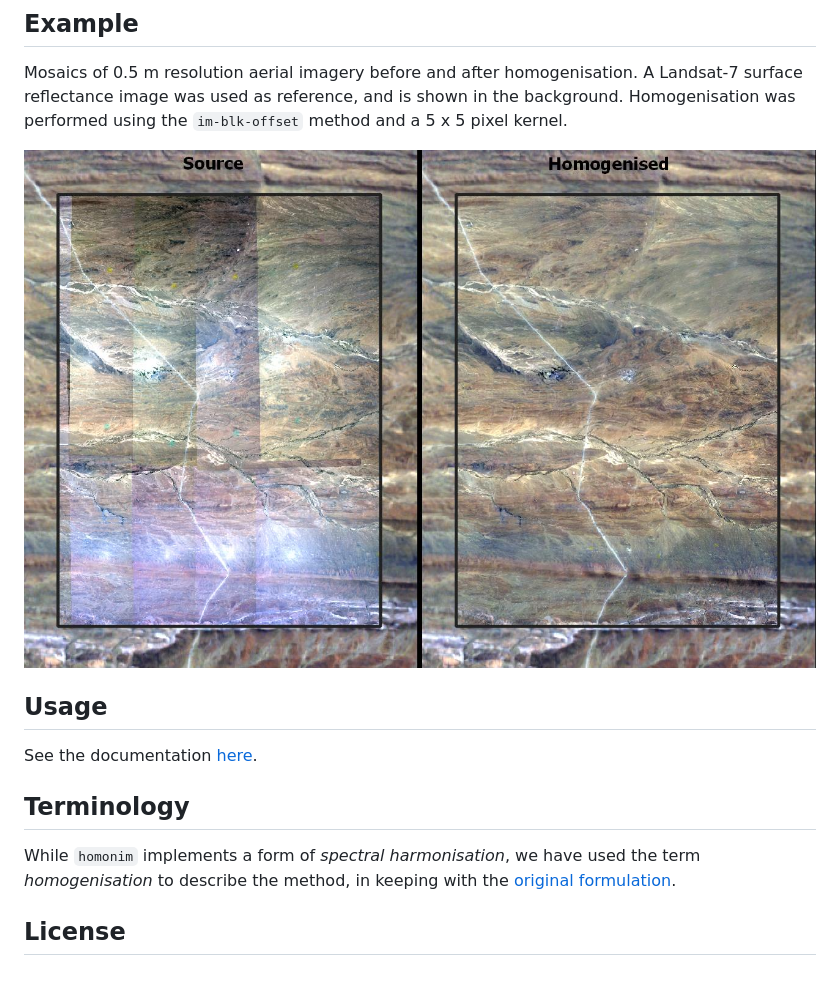
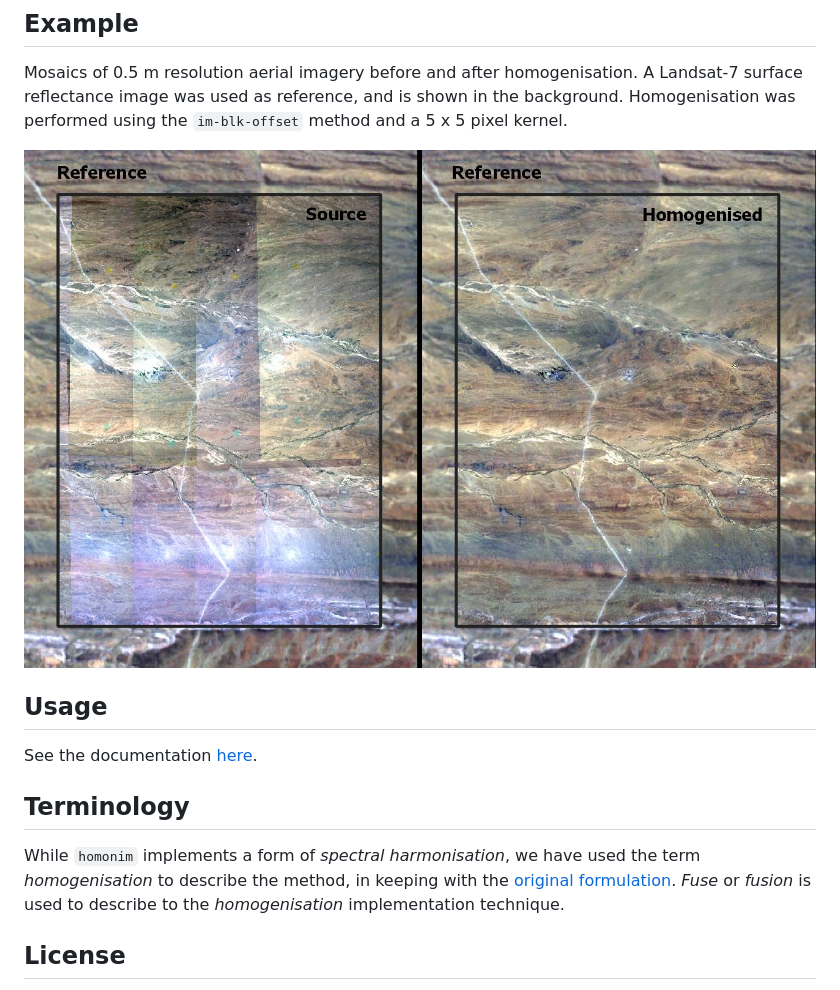
Before and after one commit to leftfield-geospatial/homonim, a Markdown page: README.md, the part around the change. Drawn GitHub-style; pictures changed too: data/readme_eg.jpg.

Commit message:
remove usage.md & update example image

```diff
--- a/README.md
+++ b/README.md
@@ -40,7 +40,7 @@ Mosaics of 0.5 m resolution aerial imagery before and after homogenisation.  A L
 See the documentation [here](docs/usage.rst).
 
 ## Terminology
-While `homonim` implements a form of *spectral harmonisation*, we have used the term *homogenisation* to describe the method, in keeping with the [original formulation](https://www.researchgate.net/publication/328317307_Radiometric_homogenisation_of_aerial_images_by_calibrating_with_satellite_data).
+While `homonim` implements a form of *spectral harmonisation*, we have used the term *homogenisation* to describe the method, in keeping with the [original formulation](https://www.researchgate.net/publication/328317307_Radiometric_homogenisation_of_aerial_images_by_calibrating_with_satellite_data).  *Fuse* or *fusion* is used to describe to the *homogenisation* implementation technique.
 
 ## License
 `homonim` is licensed under the terms of the [AGPLv3](https://www.gnu.org/licenses/agpl-3.0.en.html).  This project is developed in collaboration with [InnovUS](https://www.innovus.co.za/) at Stellenbosch University, alternative licenses can be arranged by [contacting](mailto:sjdewet@sun.ac.za) them.
```
Also changed, not shown: docs/usage.md (deleted, +0 -155 lines).
